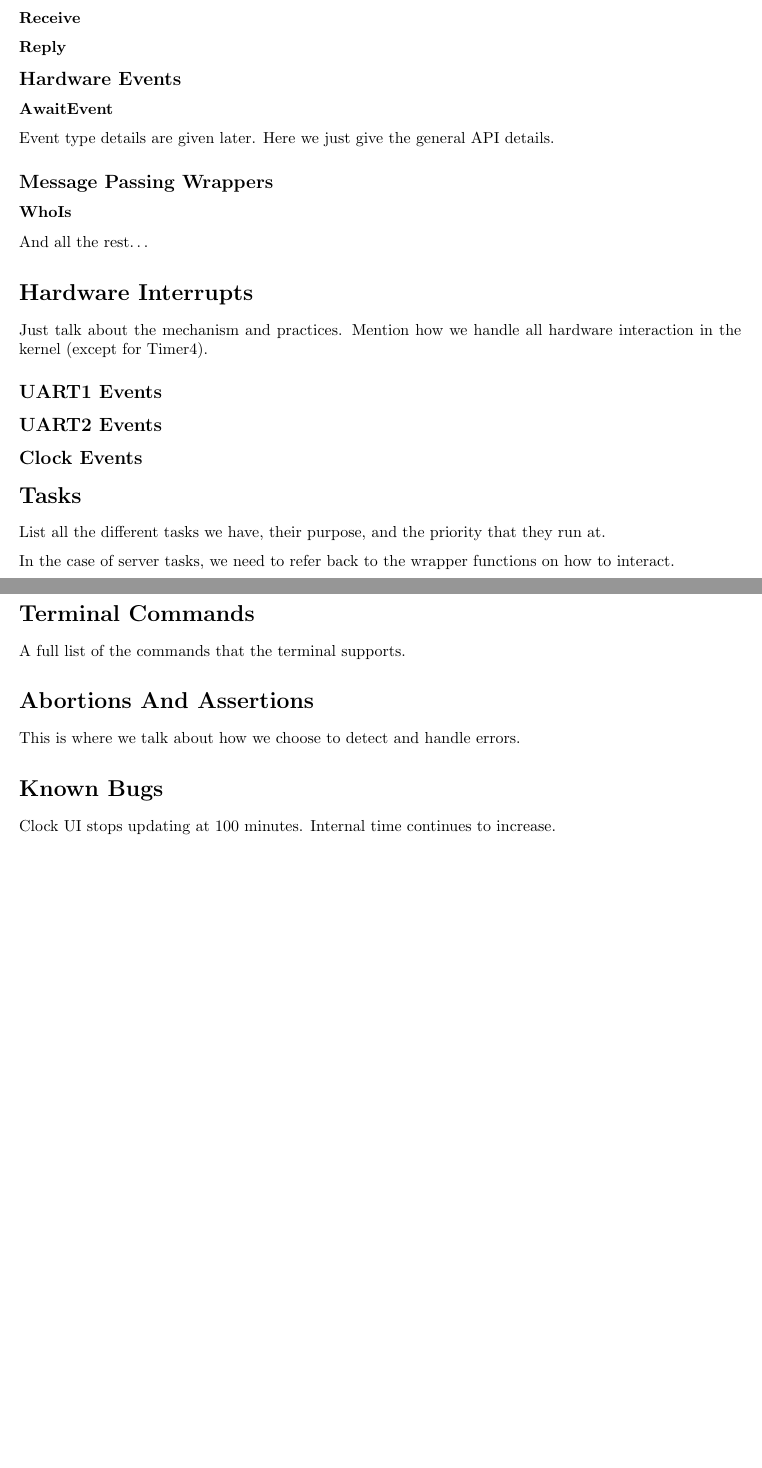
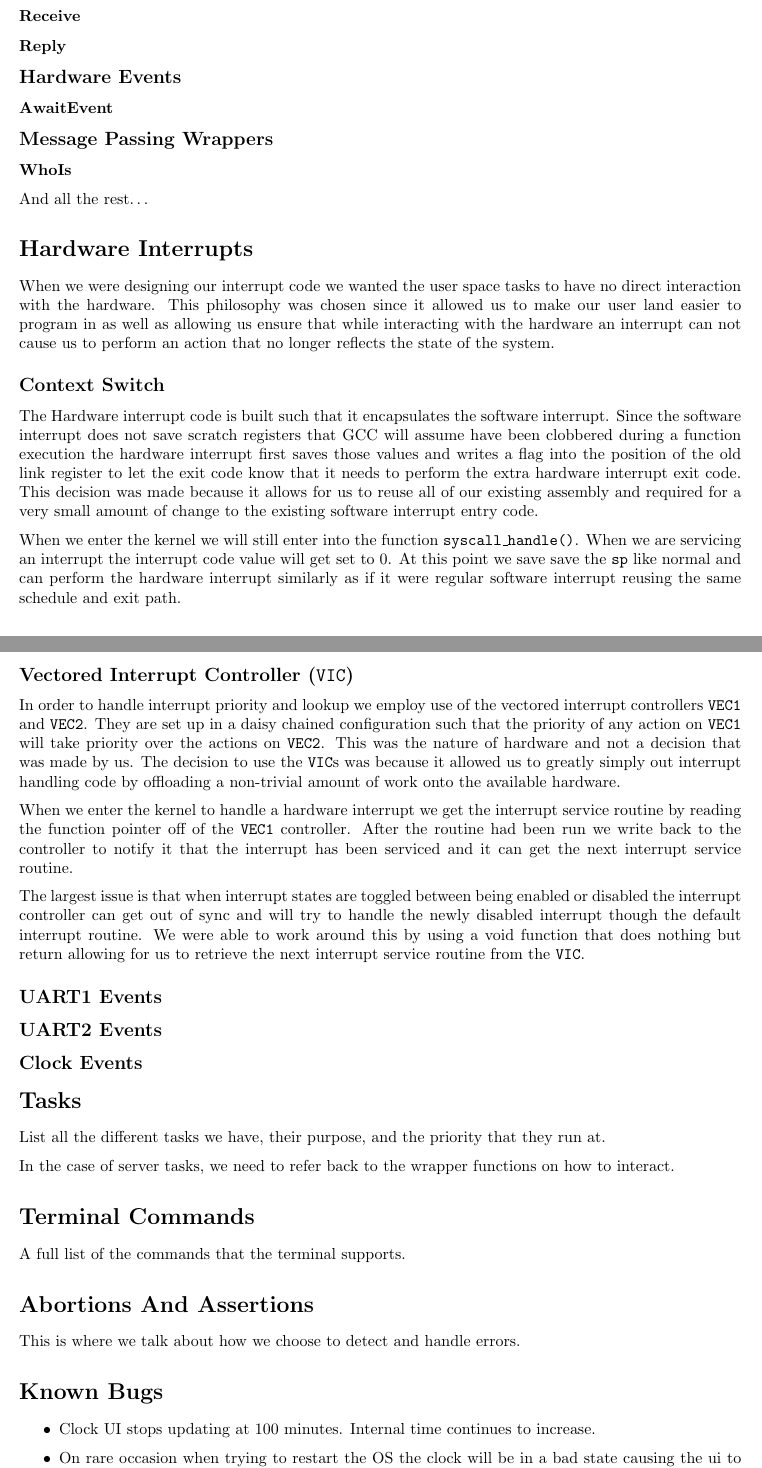
Before and after one commit to ferrous26/cs452-flaming-meme, a LaTeX document (report/kernel4/report.tex): two parts of pages 3 and 4 of 4, joined at a grey line, cut so that both start at the same text, the shorter picture padded with empty space. Compiled offline with pdfLaTeX.

Commit message:
filled in some of the interrupt information

```diff
--- a/report/kernel4/report.tex
+++ b/report/kernel4/report.tex
@@ -96,9 +96,6 @@ Just talk about the mechanism here, not any specific calls.
 
 \subsubsection*{AwaitEvent}
 
-Event type details are given later. Here we just give the general API
-details.
-
 \subsection*{Message Passing Wrappers}
 
 \subsubsection*{WhoIs}
@@ -107,12 +104,61 @@ And all the rest\ldots
 
 \section*{Hardware Interrupts}
 
-Just talk about the mechanism and practices. Mention how we handle all
-hardware interaction in the kernel (except for Timer4).
+When we were designing our interrupt code we wanted the user space tasks to
+have no direct interaction with the hardware. This philosophy was chosen since
+it allowed us to make our user land easier to program in as well as allowing us
+ensure that while interacting with the hardware an interrupt can not cause us
+to perform an action that no longer reflects the state of the system.
+
+\subsection*{Context Switch}
+
+The Hardware interrupt code is built such that it encapsulates the software
+interrupt. Since the software interrupt does not save scratch registers that
+GCC will assume have been clobbered during a function execution the hardware
+interrupt first saves those values and writes a flag into the position of the
+old link register to let the exit code know that it needs to perform the extra
+hardware interrupt exit code. This decision was made because it allows for us
+to reuse all of our existing assembly and required for a very small amount of
+change to the existing software interrupt entry code.
+
+When we enter the kernel we will still enter into the function
+\ttt{syscall\_handle()}. When we are servicing an interrupt the interrupt code
+value will get set to 0. At this point we save save the \ttt{sp} like normal
+and can perform the hardware interrupt similarly as if it were regular software
+interrupt reusing the same schedule and exit path.
+
+\subsection*{Vectored Interrupt Controller (\ttt{VIC})}
+
+In order to handle interrupt priority and lookup we employ use of the vectored
+interrupt controllers \ttt{VEC1} and \ttt{VEC2}. They are set up in a daisy
+chained configuration such that the priority of any action on \ttt{VEC1} will
+take priority over the actions on \ttt{VEC2}. This was the nature of hardware
+and not a decision that was made by us. The decision to use the \ttt{VIC}s was
+because it allowed us to greatly simply out interrupt handling code by
+offloading a non-trivial amount of work onto the available hardware.
+
+When we enter the kernel to handle a hardware interrupt we get the interrupt
+service routine by reading the function pointer off of the \ttt{VEC1}
+controller. After the routine had been run we write back to the controller to
+notify it that the interrupt has been serviced and it can get the next
+interrupt service routine.
+
+The largest issue is that when interrupt states are toggled between being
+enabled or disabled the interrupt controller can get out of sync and will try
+to handle the newly disabled interrupt though the default interrupt routine.
+We were able to work around this by using a void function that does nothing but
+return allowing for us to retrieve the next interrupt service routine from the
+\ttt{VIC}.
 
 \subsection*{UART1 Events}
+
+
 \subsection*{UART2 Events}
+
+
 \subsection*{Clock Events}
+
+
 
 \section*{Tasks}
 
@@ -132,8 +178,13 @@ This is where we talk about how we choose to detect and handle errors.
 
 \section*{Known Bugs}
 
-Clock UI stops updating at 100 minutes. Internal time continues to
-increase.
+\begin{itemize}
+\item Clock UI stops updating at 100 minutes. Internal time continues to
+	increase.
+\item On rare occasion when trying to restart the OS the clock will be in a
+	bad state causing the ui to lock up. Restarting the application again
+	will fix the issue.
+\end{itemize}
 
 \end{document}
 
```
Also changed, not shown: report/kernel4/report.tex (2 more changed lines).
